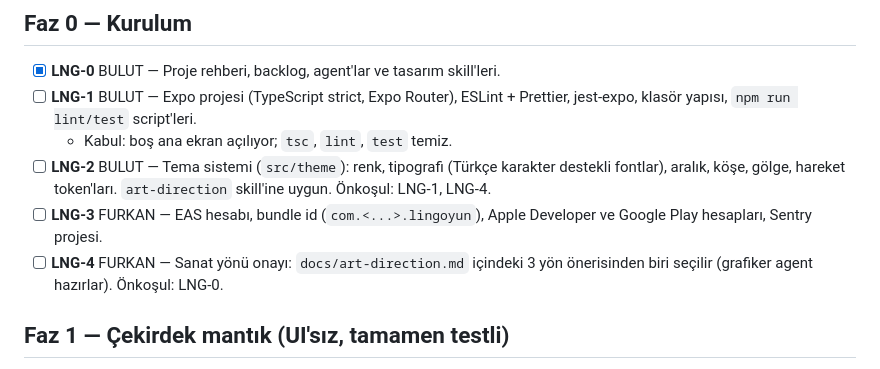
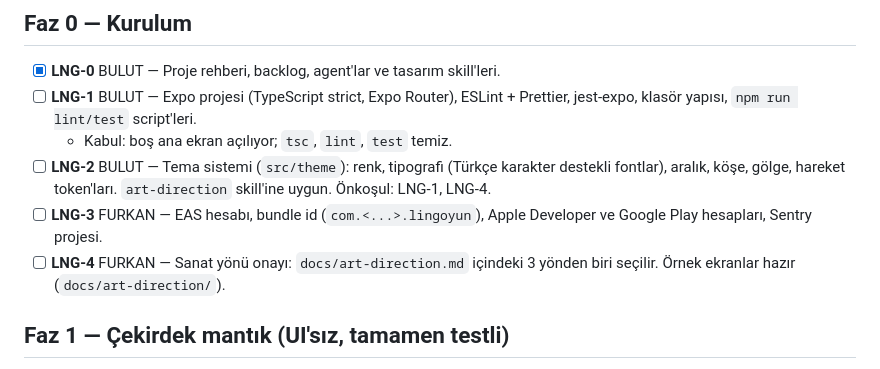
Before and after one commit to ozkulfurkan/LINGOYUN, a Markdown page: BACKLOG.md, the part around the change. Drawn GitHub-style.

Commit message:
LNG-4: sample screens for three art directions
Co-Authored-By: Claude Opus 5.5 <noreply@anthropic.com>
Claude-Session: https://claude.ai/code/session_01GVHeZMHrqXKsMrbgofPbuC

```diff
--- a/BACKLOG.md
+++ b/BACKLOG.md
@@ -12,7 +12,7 @@ Etiketler: **BULUT** (bulutta doğrulanabilir) · **CİHAZ** (gerçek cihaz test
   - Kabul: boş ana ekran açılıyor; `tsc`, `lint`, `test` temiz.
 - [ ] **LNG-2** BULUT — Tema sistemi (`src/theme`): renk, tipografi (Türkçe karakter destekli fontlar), aralık, köşe, gölge, hareket token'ları. `art-direction` skill'ine uygun. Önkoşul: LNG-1, LNG-4.
 - [ ] **LNG-3** FURKAN — EAS hesabı, bundle id (`com.<...>.lingoyun`), Apple Developer ve Google Play hesapları, Sentry projesi.
-- [ ] **LNG-4** FURKAN — Sanat yönü onayı: `docs/art-direction.md` içindeki 3 yön önerisinden biri seçilir (grafiker agent hazırlar). Önkoşul: LNG-0.
+- [ ] **LNG-4** FURKAN — Sanat yönü onayı: `docs/art-direction.md` içindeki 3 yönden biri seçilir. Örnek ekranlar hazır (`docs/art-direction/`).
 
 ## Faz 1 — Çekirdek mantık (UI'sız, tamamen testli)
 
```
Also changed, not shown: docs/art-direction.md (added, +19 -0 lines), docs/art-direction/b-ebru.png (added), docs/art-direction/c-oyun-hamuru.png (added), 2 other files.
